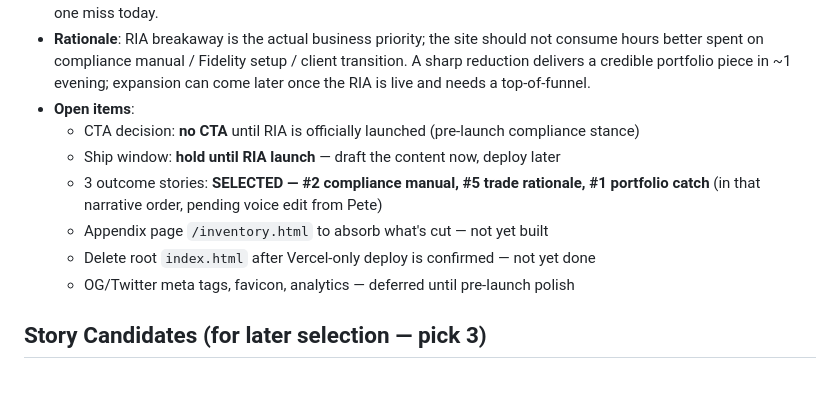
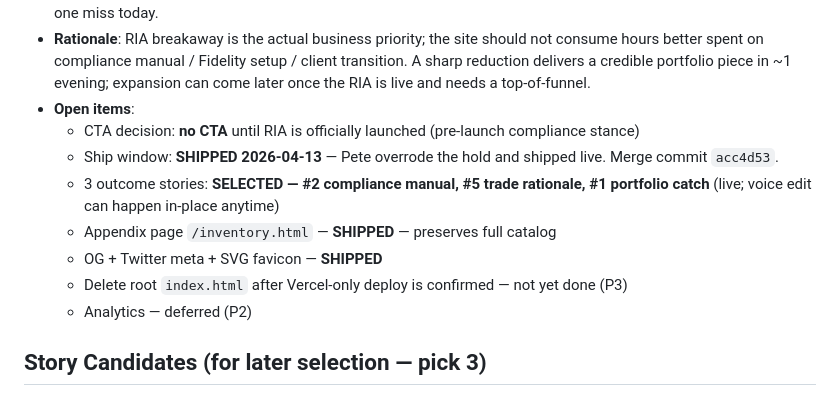
Before and after one commit to Pcecil21/ai-system-tour, a Markdown page: DECISIONS.md, the part around the change. GitHub-like rendering.

Commit message:
Update DECISIONS.md: reduction shipped 2026-04-13

```diff
--- a/DECISIONS.md
+++ b/DECISIONS.md
@@ -7,11 +7,12 @@
 - **Rationale**: RIA breakaway is the actual business priority; the site should not consume hours better spent on compliance manual / Fidelity setup / client transition. A sharp reduction delivers a credible portfolio piece in ~1 evening; expansion can come later once the RIA is live and needs a top-of-funnel.
 - **Open items**:
   - CTA decision: **no CTA** until RIA is officially launched (pre-launch compliance stance)
-  - Ship window: **hold until RIA launch** — draft the content now, deploy later
-  - 3 outcome stories: **SELECTED — #2 compliance manual, #5 trade rationale, #1 portfolio catch** (in that narrative order, pending voice edit from Pete)
-  - Appendix page `/inventory.html` to absorb what's cut — not yet built
-  - Delete root `index.html` after Vercel-only deploy is confirmed — not yet done
-  - OG/Twitter meta tags, favicon, analytics — deferred until pre-launch polish
+  - Ship window: **SHIPPED 2026-04-13** — Pete overrode the hold and shipped live. Merge commit `acc4d53`.
+  - 3 outcome stories: **SELECTED — #2 compliance manual, #5 trade rationale, #1 portfolio catch** (live; voice edit can happen in-place anytime)
+  - Appendix page `/inventory.html` — **SHIPPED** — preserves full catalog
+  - OG + Twitter meta + SVG favicon — **SHIPPED**
+  - Delete root `index.html` after Vercel-only deploy is confirmed — not yet done (P3)
+  - Analytics — deferred (P2)
 
 ## Story Candidates (for later selection — pick 3)
 
```
